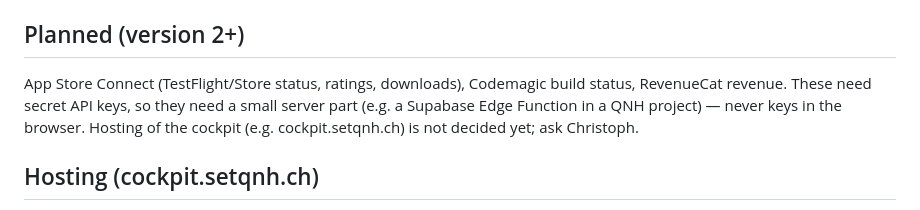
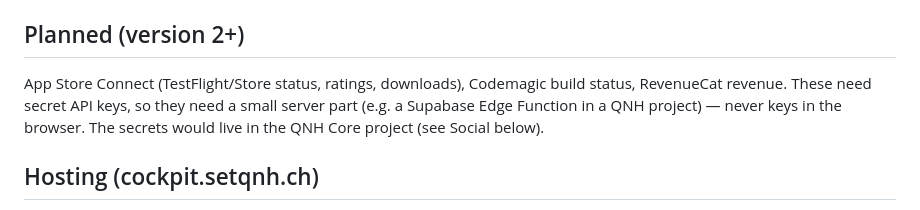
Before and after one commit to christophumbricht-dev/qnh-cockpit, a Markdown page: CLAUDE.md, the part around the change. Drawn GitHub-style.

Commit message:
Docs: drop outdated hosting note
Co-Authored-By: Claude Opus 5.5 <noreply@anthropic.com>

```diff
--- a/CLAUDE.md
+++ b/CLAUDE.md
@@ -24,7 +24,7 @@ Internal dashboard of QNH GmbH (owner: Christoph Umbricht) for all its apps. Tal
 
 ## Planned (version 2+)
 
-App Store Connect (TestFlight/Store status, ratings, downloads), Codemagic build status, RevenueCat revenue. These need secret API keys, so they need a small server part (e.g. a Supabase Edge Function in a QNH project) — never keys in the browser. Hosting of the cockpit (e.g. cockpit.setqnh.ch) is not decided yet; ask Christoph.
+App Store Connect (TestFlight/Store status, ratings, downloads), Codemagic build status, RevenueCat revenue. These need secret API keys, so they need a small server part (e.g. a Supabase Edge Function in a QNH project) — never keys in the browser. The secrets would live in the QNH Core project (see Social below).
 
 ## Hosting (cockpit.setqnh.ch)
 
```
